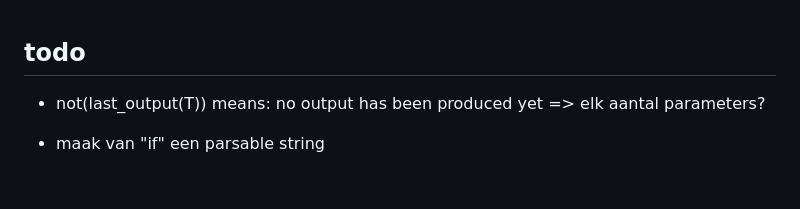
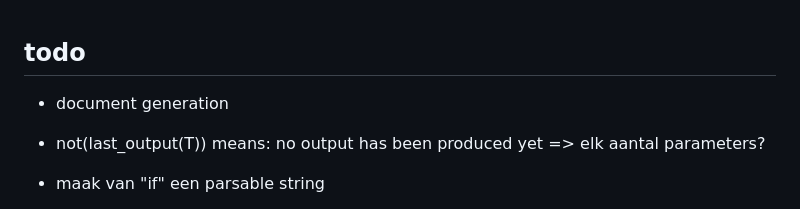
Before and after one commit to garfix/vrel, a Markdown page: docs/todo.md, the part around the change. Drawn GitHub-style; blank space fills up the shorter version.

```diff
--- a/docs/todo.md
+++ b/docs/todo.md
@@ -1,4 +1,6 @@
 ## todo
+
+- document generation
 
 - not(last_output(T)) means: no output has been produced yet => elk aantal parameters?
 - maak van "if" een parsable string
```
Also changed, not shown: docs/tutorial/the-parts.md (+8 -0 lines), docs/tutorial/assets/system.drawio.png (added), 5 other files.
